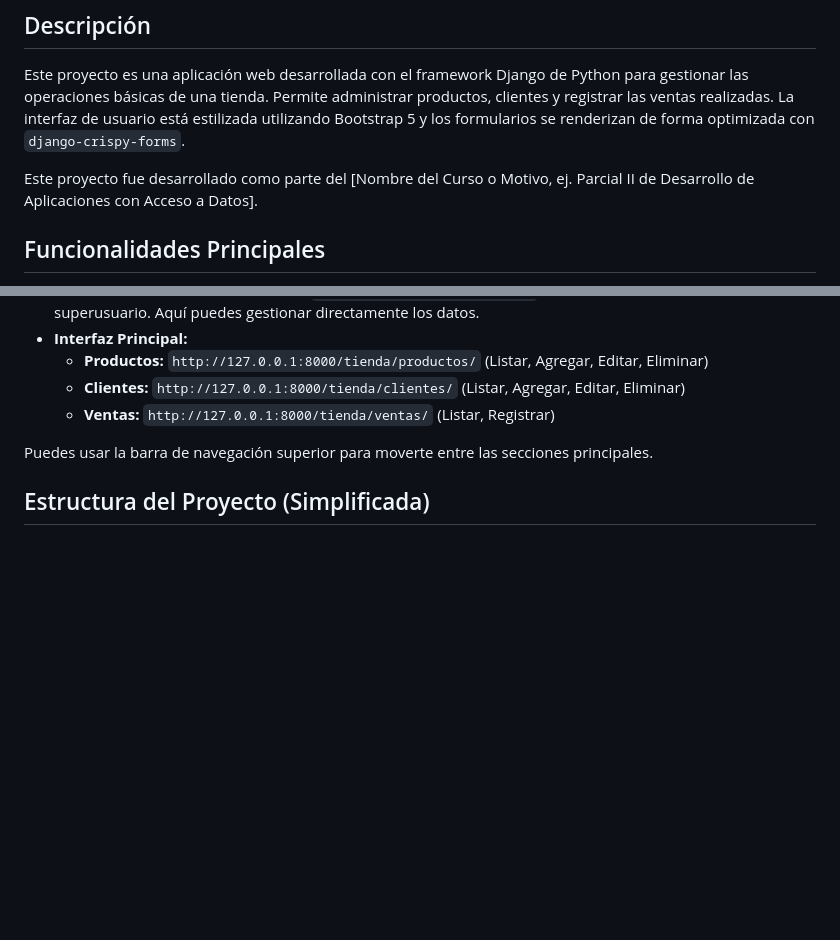
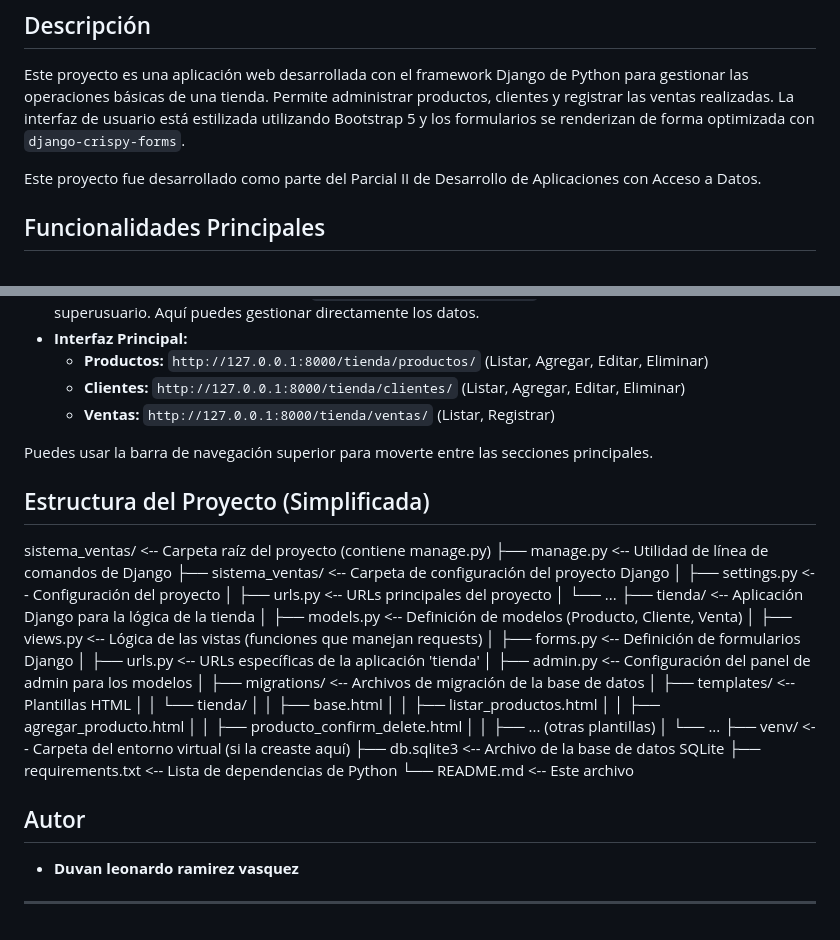
Before and after one commit to RockMake/Tienda_crud, a Markdown page: README.md, 2 parts joined by grey strips. Rendered like a GitHub page; blank space fills up the shorter version.

```diff
--- a/README.md
+++ b/README.md
@@ -4,7 +4,7 @@
 
 Este proyecto es una aplicación web desarrollada con el framework Django de Python para gestionar las operaciones básicas de una tienda. Permite administrar productos, clientes y registrar las ventas realizadas. La interfaz de usuario está estilizada utilizando Bootstrap 5 y los formularios se renderizan de forma optimizada con `django-crispy-forms`.
 
-Este proyecto fue desarrollado como parte del [Nombre del Curso o Motivo, ej. Parcial II de Desarrollo de Aplicaciones con Acceso a Datos].
+Este proyecto fue desarrollado como parte del Parcial II de Desarrollo de Aplicaciones con Acceso a Datos.
 
 ## Funcionalidades Principales
 
@@ -101,3 +101,35 @@ Una vez que el servidor esté corriendo:
 Puedes usar la barra de navegación superior para moverte entre las secciones principales.
 
 ## Estructura del Proyecto (Simplificada)
+
+sistema_ventas/       <-- Carpeta raíz del proyecto (contiene manage.py)
+├── manage.py         <-- Utilidad de línea de comandos de Django
+├── sistema_ventas/   <-- Carpeta de configuración del proyecto Django
+│   ├── settings.py   <-- Configuración del proyecto
+│   ├── urls.py       <-- URLs principales del proyecto
+│   └── ...
+├── tienda/           <-- Aplicación Django para la lógica de la tienda
+│   ├── models.py     <-- Definición de modelos (Producto, Cliente, Venta)
+│   ├── views.py      <-- Lógica de las vistas (funciones que manejan requests)
+│   ├── forms.py      <-- Definición de formularios Django
+│   ├── urls.py       <-- URLs específicas de la aplicación 'tienda'
+│   ├── admin.py      <-- Configuración del panel de admin para los modelos
+│   ├── migrations/   <-- Archivos de migración de la base de datos
+│   ├── templates/    <-- Plantillas HTML
+│   │   └── tienda/
+│   │       ├── base.html
+│   │       ├── listar_productos.html
+│   │       ├── agregar_producto.html
+│   │       ├── producto_confirm_delete.html
+│   │       ├── ... (otras plantillas)
+│   └── ...
+├── venv/             <-- Carpeta del entorno virtual (si la creaste aquí)
+├── db.sqlite3        <-- Archivo de la base de datos SQLite
+├── requirements.txt  <-- Lista de dependencias de Python
+└── README.md         <-- Este archivo
+
+## Autor
+
+* **Duvan leonardo ramirez vasquez**
+
+---
```
